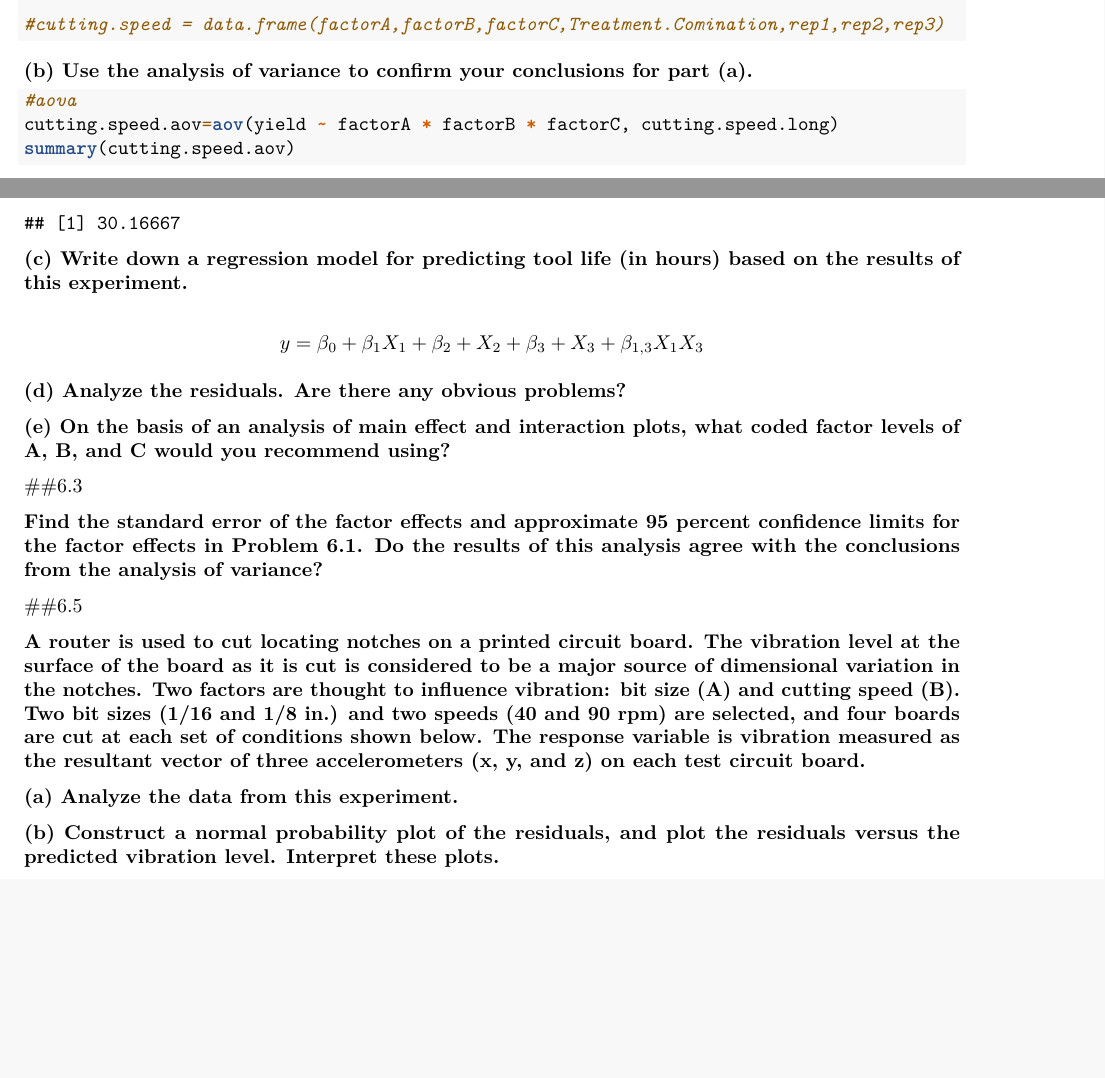
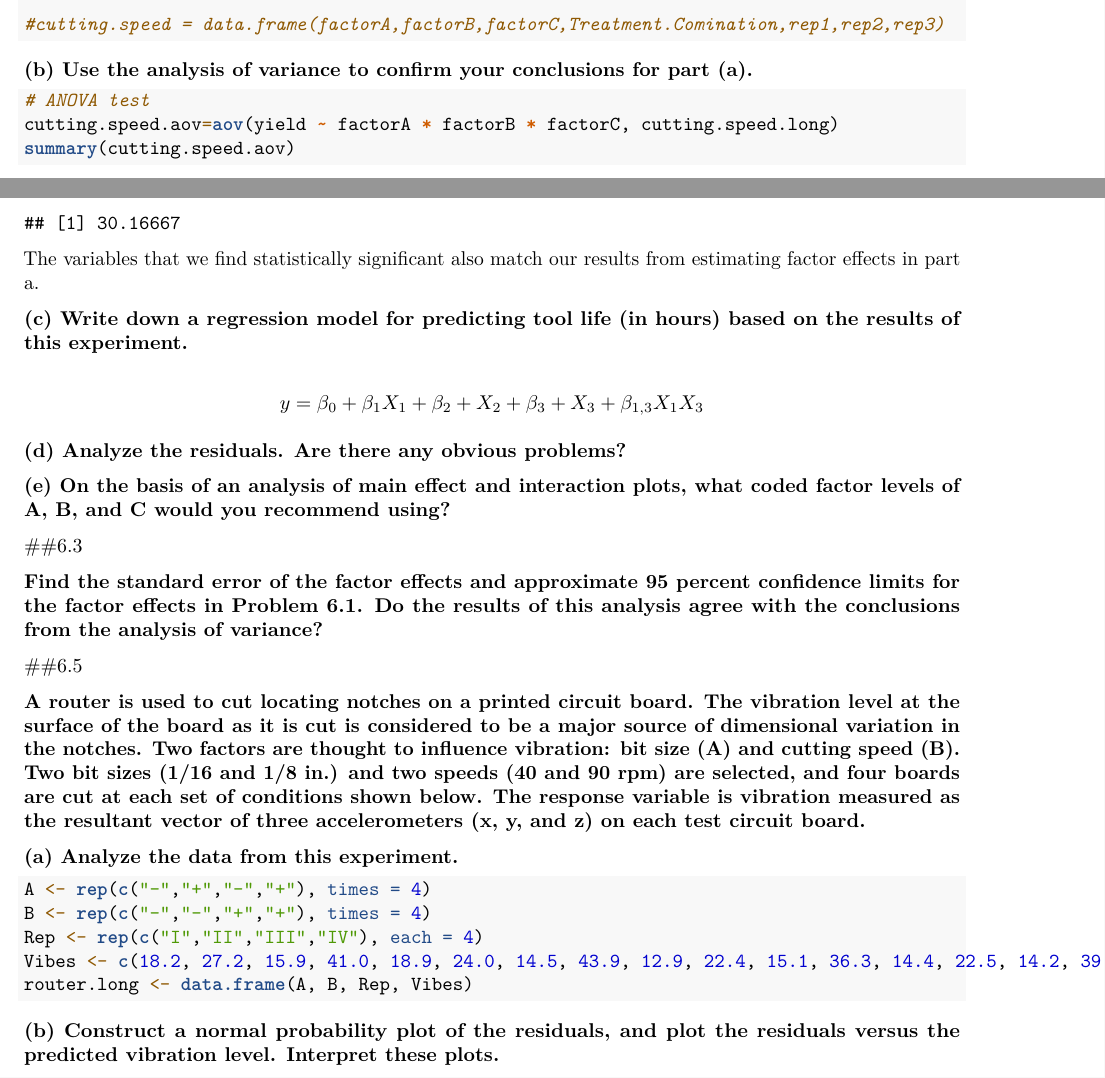
Before and after one commit to emmjia/HCH6-JLEM-Math447, an R Markdown document (HCH6-JLEM-Math 447.Rmd): two parts of pages 1 and 2 of 3 before the commit and two parts of pages 2 and 3 of 5 after it, joined at a grey line, cut so that both start at the same text, the shorter picture padded with empty space. Rendered offline with R 4.5, knitr and Pandoc, then LaTeX, with nearby package versions.

Commit message:
6.1.b, 6.5 Edits
6.1.b:
- commented code (minor)

6.5:
- added table

````diff
--- a/HCH6-JLEM-Math 447.Rmd
+++ b/HCH6-JLEM-Math 447.Rmd
@@ -37,13 +39,13 @@ cutting.speed.long = data.frame(factorA, factorB, factorC, Rep, yield)
 for part (a).}
 
 ```{r}
-#aova
+# ANOVA test
 cutting.speed.aov=aov(yield ~ factorA * factorB * factorC, cutting.speed.long)
 summary(cutting.speed.aov)
 mse=summary(cutting.speed.aov)[[1]][8,3]
 mse
 ```
-
+The variables that we find statistically significant also match our results from estimating factor effects in part a.
 
 \textbf{(c) Write down a regression model for predicting tool life
 (in hours) based on the results of this experiment.}
@@ -78,6 +81,15 @@ vector of three accelerometers (x, y, and z) on each test circuit
 board.}
 
 \textbf{(a) Analyze the data from this experiment.}
+
+```{r}
+A <- rep(c("-","+","-","+"), times = 4)
+B <- rep(c("-","-","+","+"), times = 4)
+Rep <- rep(c("I","II","III","IV"), each = 4)
+Vibes <- c(18.2, 27.2, 15.9, 41.0, 18.9, 24.0, 14.5, 43.9, 12.9, 22.4, 15.1, 36.3, 14.4, 22.5, 14.2, 39.9)
+router.long <- data.frame(A, B, Rep, Vibes)
+```
+
 
 \textbf{(b) Construct a normal probability plot of the residuals,
 and plot the residuals versus the predicted vibration
````
Also changed, not shown: HCH6-JLEM-Math 447.Rmd (5 more changed lines).
